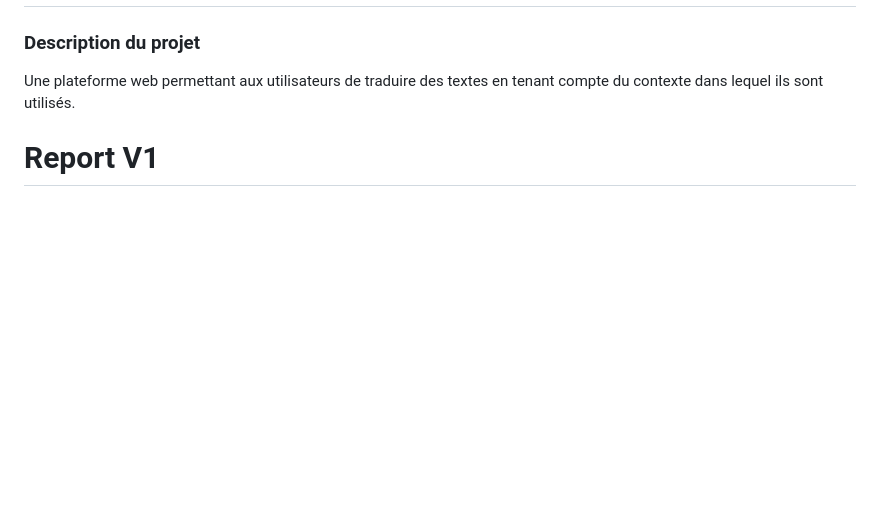
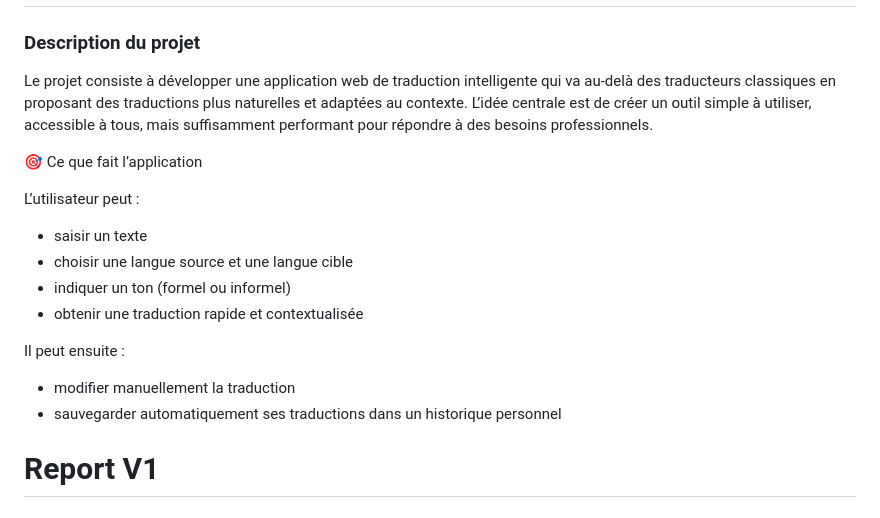
Before and after one commit to Ffarah-f/AIWave-projet, a Markdown page: README.md, the part around the change. Rendered like a GitHub page; blank space fills up the shorter version.

```diff
--- a/README.md
+++ b/README.md
@@ -2,7 +2,22 @@
 
 ### Description du projet
 
-Une plateforme web permettant aux utilisateurs de traduire des textes en tenant compte du contexte dans lequel ils sont utilisés.
+Le projet consiste à développer une application web de traduction intelligente qui va au-delà des traducteurs classiques en proposant des traductions plus naturelles et adaptées au contexte.
+L’idée centrale est de créer un outil simple à utiliser, accessible à tous, mais suffisamment performant pour répondre à des besoins professionnels.
+
+🎯 Ce que fait l’application
+
+L’utilisateur peut :
+
+*   saisir un texte
+*   choisir une langue source et une langue cible
+*   indiquer un ton (formel ou informel)
+*   obtenir une traduction rapide et contextualisée
+
+Il peut ensuite :
+
+*   modifier manuellement la traduction
+*   sauvegarder automatiquement ses traductions dans un historique personnel
 
 # Report V1
 
```
